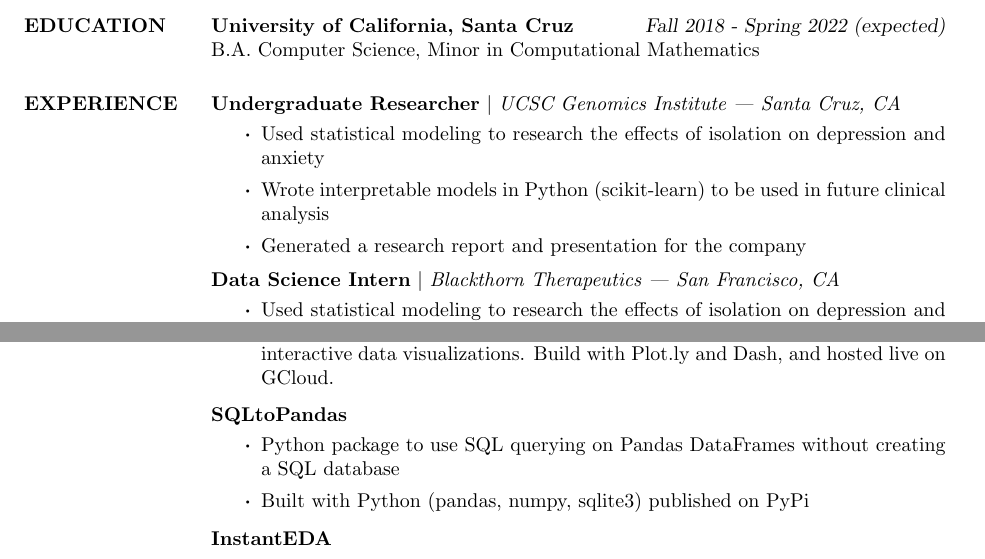
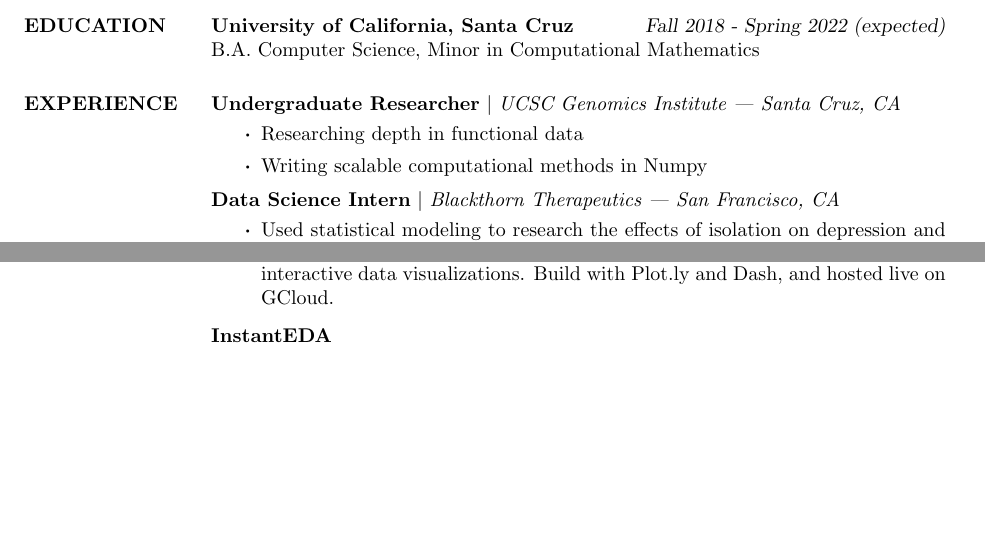
Before and after one commit to jlehrer1/resume, a LaTeX CV (resume/swe/resume.tex): two parts of page 1 of 2 before the commit and two parts of the page after it, joined at a grey line, cut so that both start at the same text, the shorter picture padded with empty space. Compiled offline with pdfLaTeX.

Commit message:
Updated resume

```diff
--- a/resume/swe/resume.tex
+++ b/resume/swe/resume.tex
@@ -43,9 +43,8 @@
 \section{EXPERIENCE}
     \textbf{Undergraduate Researcher} $\mid$ \textit{UCSC Genomics Institute | Santa Cruz, CA}
     \begin{itemize}
-        \item Used statistical modeling to research the effects of isolation on depression and anxiety
-        \item Wrote interpretable models in Python (scikit-learn) to be used in future clinical analysis
-        \item Generated a research report and presentation for the company
+        \item Researching depth in functional data
+        \item Writing scalable computational methods in Numpy
     \end{itemize} \vspace*{-10pt}
 
     \textbf{Data Science Intern} $\mid$ \textit{Blackthorn Therapeutics | San Francisco, CA}
@@ -73,12 +72,12 @@
     \begin{itemize}
         \item A fully interactive website that brings clarity to the political process through interactive data visualizations. Build with Plot.ly and Dash, and hosted live on GCloud.
     \end{itemize}\vspace*{-8pt}
-    \textbf{SQLtoPandas}
-    \begin{itemize}
-        \item Python package to use SQL querying on Pandas DataFrames without creating a SQL database
-        \item Built with Python (pandas, numpy, sqlite3) published on PyPi
-        % \item Created a classification system from the weather.gov AQI to determine the level of caution that should be taken outdoors
-    \end{itemize}\vspace*{-8pt}
+    % \textbf{SQLtoPandas}
+    % \begin{itemize}
+    %     \item Python package to use SQL querying on Pandas DataFrames without creating a SQL database
+    %     \item Built with Python (pandas, numpy, sqlite3) published on PyPi
+    %     % \item Created a classification system from the weather.gov AQI to determine the level of caution that should be taken outdoors
+    % \end{itemize}\vspace*{-8pt}
 
     \textbf{InstantEDA}
     \begin{itemize}
```
Also changed, not shown: resume/swe/resume.pdf.
